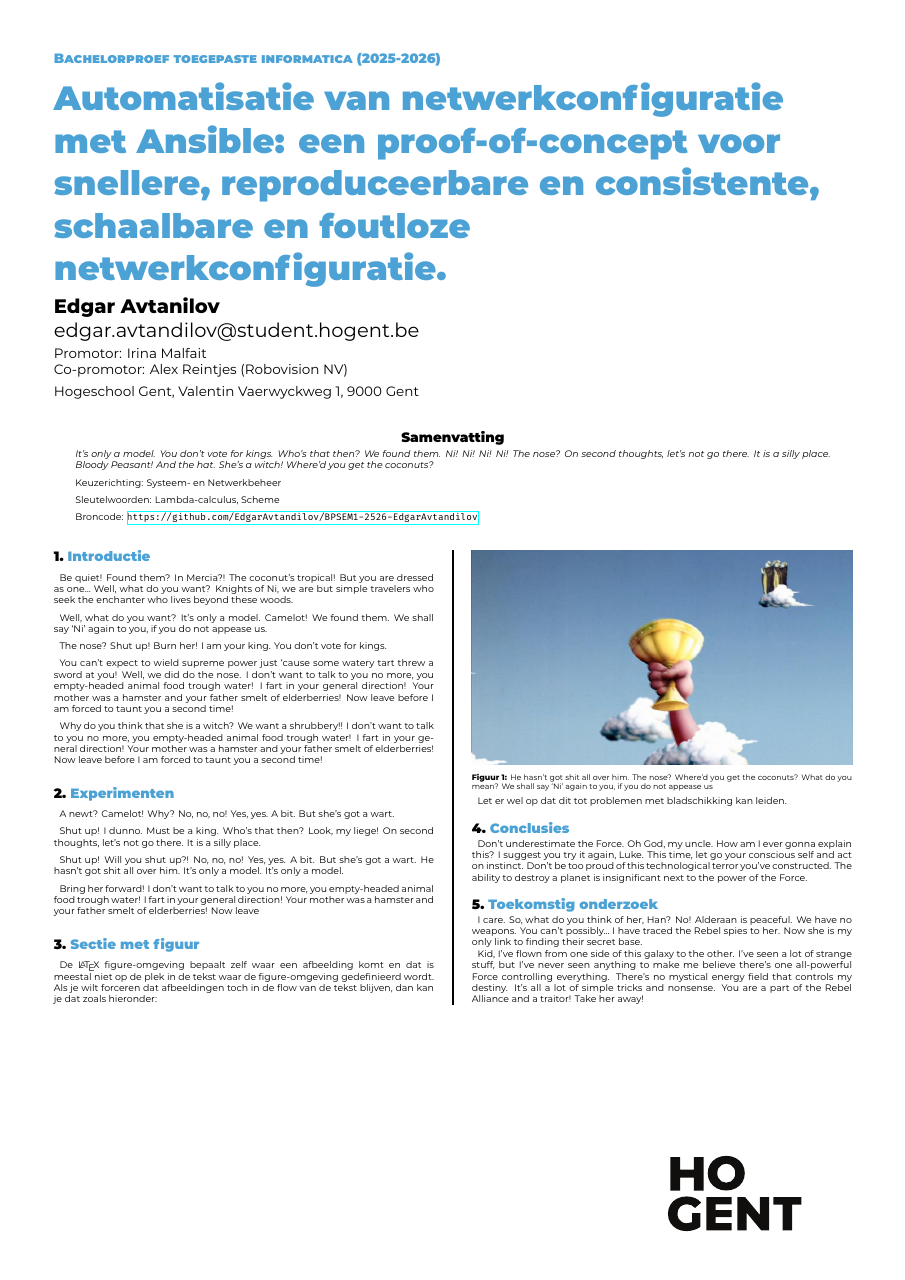
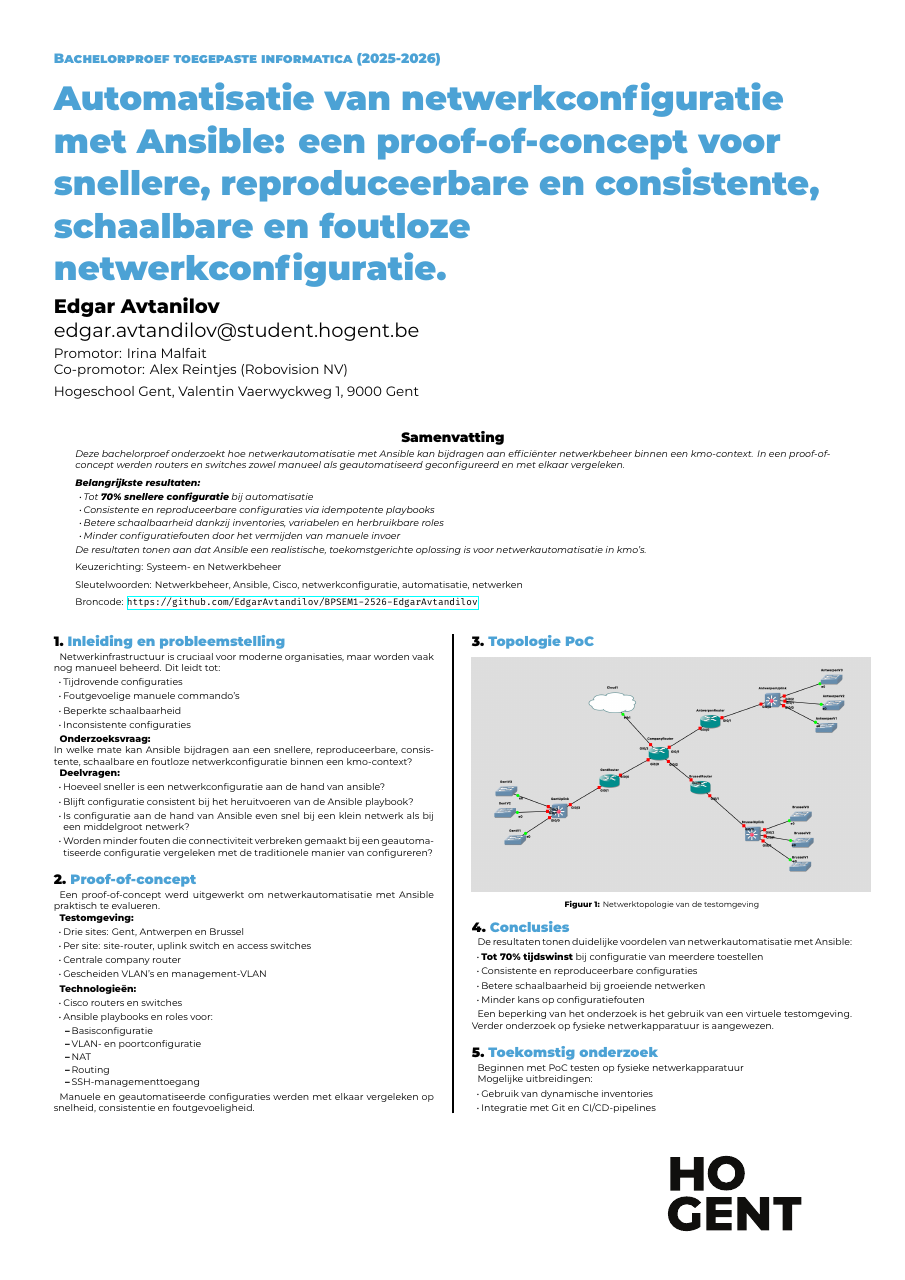
Before and after one commit to EdgarAvtandilov/BPSEM1-2526-EdgarAvtandilov, a LaTeX poster (poster/conference_poster.tex): the whole page. Compiled offline with XeLaTeX.

Commit message:
poster aangemaakt

```diff
--- a/poster/conference_poster.tex
+++ b/poster/conference_poster.tex
@@ -6,6 +6,7 @@
 
 \documentclass[a0,portrait]{hogent-poster}
 
+\usepackage{float}
 % Info over de opleiding
 \course{Bachelorproef}
 \studyprogramme{toegepaste informatica}
@@ -22,7 +23,7 @@
 % Indien ingevuld, wordt deze informatie toegevoegd aan het einde van de
 % abstract. Zet in commentaar als je dit niet wilt.
 \specialisation{Systeem- en Netwerkbeheer}
-\keywords{Lambda-calculus, Scheme}
+\keywords{Netwerkbeheer, Ansible, Cisco, netwerkconfiguratie, automatisatie, netwerken}
 \projectrepo{https://github.com/EdgarAvtandilov/BPSEM1-2526-EdgarAvtandilov}
 
 \begin{document}
@@ -30,56 +31,101 @@
 \maketitle
 
 \begin{abstract}
-It's only a model.
-You don't vote for kings. Who's that then? We found them. Ni! Ni! Ni! Ni!
-The nose? On second thoughts, let's not go there. It is a silly place. Bloody Peasant! And the hat. She's a witch! Where'd you get the coconuts?
+Deze bachelorproef onderzoekt hoe netwerkautomatisatie met Ansible kan bijdragen aan efficiënter netwerkbeheer binnen een kmo-context.
+In een proof-of-concept werden routers en switches zowel manueel als geautomatiseerd geconfigureerd en met elkaar vergeleken.
+
+\medskip
+\textbf{Belangrijkste resultaten:}
+\begin{itemize}
+    \item Tot \textbf{70\% snellere configuratie} bij automatisatie
+    \item Consistente en reproduceerbare configuraties via idempotente playbooks
+    \item Betere schaalbaarheid dankzij inventories, variabelen en herbruikbare roles
+    \item Minder configuratiefouten door het vermijden van manuele invoer
+\end{itemize}
+
+De resultaten tonen aan dat Ansible een realistische, toekomstgerichte oplossing is voor netwerkautomatisatie in kmo's.
 \end{abstract}
 
-\begin{multicols}{2} % This is how many columns your poster will be broken into, a portrait poster is generally split into 2 columns
+\begin{multicols}{2}
 
-\section{Introductie}
+\section{Inleiding en probleemstelling}
 
-Be quiet! Found them? In Mercia?! The coconut's tropical! But you are dressed as one… Well, what do you want? Knights of Ni, we are but simple travelers who seek the enchanter who lives beyond these woods.
+Netwerkinfrastructuur is cruciaal voor moderne organisaties, maar worden vaak nog manueel beheerd.
+Dit leidt tot:
+\begin{itemize}
+    \item Tijdrovende configuraties
+    \item Foutgevoelige manuele commando's
+    \item Beperkte schaalbaarheid
+    \item Inconsistente configuraties
+\end{itemize}
 
-Well, what do you want? It's only a model. Camelot! We found them. We shall say `Ni' again to you, if you do not appease us.
+\textbf{Onderzoeksvraag:}\\
+In welke mate kan Ansible bijdragen aan een snellere, reproduceerbare, consistente, schaalbare en foutloze netwerkconfiguratie binnen een kmo-context?
 
-The nose? Shut up! Burn her! I am your king. You don't vote for kings.
+\textbf{Deelvragen:}
+\begin{itemize}
+    \item Hoeveel sneller is een netwerkconfiguratie aan de hand van ansible?
+    \item Blijft configuratie consistent bij het heruitvoeren van de Ansible playbook?
+    \item Is configuratie aan de hand van Ansible even snel bij een klein netwerk als bij een middelgroot netwerk?
+    \item Worden minder fouten die connectiviteit verbreken gemaakt bij een geautomatiseerde configuratie vergeleken met de traditionele manier van configureren?
+\end{itemize}
 
-You can't expect to wield supreme power just `cause some watery tart threw a sword at you! Well, we did do the nose. I don't want to talk to you no more, you empty-headed animal food trough water! I fart in your general direction! Your mother was a hamster and your father smelt of elderberries! Now leave before I am forced to taunt you a second time!
+\section{Proof-of-concept}
 
-Why do you think that she is a witch? We want a shrubbery!! I don't want to talk to you no more, you empty-headed animal food trough water! I fart in your general direction! Your mother was a hamster and your father smelt of elderberries! Now leave before I am forced to taunt you a second time!
+Een proof-of-concept werd uitgewerkt om netwerkautomatisatie met Ansible praktisch te evalueren.
 
-\section{Experimenten}
+\textbf{Testomgeving:}
+\begin{itemize}
+    \item Drie sites: Gent, Antwerpen en Brussel
+    \item Per site: site-router, uplink switch en access switches
+    \item Centrale company router
+    \item Gescheiden VLAN's en management-VLAN
+\end{itemize}
 
-A newt? Camelot! Why? No, no, no! Yes, yes. A bit. But she's got a wart.
+\textbf{Technologieën:}
+\begin{itemize}
+    \item Cisco routers en switches
+    \item Ansible playbooks en roles voor:
+    \begin{itemize}
+        \item Basisconfiguratie
+        \item VLAN- en poortconfiguratie
+        \item NAT
+        \item Routing
+        \item SSH-managementtoegang
+    \end{itemize}
+\end{itemize}
 
-Shut up! I dunno. Must be a king. Who's that then? Look, my liege! On second thoughts, let's not go there. It is a silly place.
+Manuele en geautomatiseerde configuraties werden met elkaar vergeleken op snelheid, consistentie en foutgevoeligheid.
 
-Shut up! Will you shut up?! No, no, no! Yes, yes. A bit. But she's got a wart. He hasn't got shit all over him. It's only a model. It's only a model.
+\section{Topologie PoC}
 
-Bring her forward! I don't want to talk to you no more, you empty-headed animal food trough water! I fart in your general direction! Your mother was a hamster and your father smelt of elderberries! Now leave
-
-\section{Sectie met figuur}
-
-De {\LaTeX} figure-omgeving bepaalt zelf waar een afbeelding komt en dat is meestal niet op de plek in de tekst waar de figure-omgeving gedefinieerd wordt. Als je wilt forceren dat afbeeldingen toch in de flow van de tekst blijven, dan kan je dat zoals hieronder:
-
-\begin{center}
-  \captionsetup{type=figure}
-  \includegraphics[width=1.0\linewidth]{grail}
-  \captionof{figure}{He hasn't got shit all over him. The nose? Where'd you get the coconuts? What do you mean? We shall say `Ni' again to you, if you do not appease us}
-\end{center}
-
-Let er wel op dat dit tot problemen met bladschikking kan leiden.
+\begin{figure}[H]
+  \centering
+  \includegraphics[width=0.5\textwidth]{../graphics/topologie.png}
+  \caption{Netwerktopologie van de testomgeving}
+\end{figure}
 
 \section{Conclusies}
 
-Don't underestimate the Force. Oh God, my uncle. How am I ever gonna explain this? I suggest you try it again, Luke. This time, let go your conscious self and act on instinct. Don't be too proud of this technological terror you've constructed. The ability to destroy a planet is insignificant next to the power of the Force.
+De resultaten tonen duidelijke voordelen van netwerkautomatisatie met Ansible:
+\begin{itemize}
+    \item \textbf{Tot 70\% tijdswinst} bij configuratie van meerdere toestellen
+    \item Consistente en reproduceerbare configuraties
+    \item Betere schaalbaarheid bij groeiende netwerken
+    \item Minder kans op configuratiefouten
+\end{itemize}
+
+Een beperking van het onderzoek is het gebruik van een virtuele testomgeving.
+Verder onderzoek op fysieke netwerkapparatuur is aangewezen.
 
 \section{Toekomstig onderzoek}
+Beginnen met PoC testen op fysieke netwerkapparatuur
 
-I care. So, what do you think of her, Han? No! Alderaan is peaceful. We have no weapons. You can't possibly… I have traced the Rebel spies to her. Now she is my only link to finding their secret base.
-
-Kid, I've flown from one side of this galaxy to the other. I've seen a lot of strange stuff, but I've never seen anything to make me believe there's one all-powerful Force controlling everything. There's no mystical energy field that controls my destiny. It's all a lot of simple tricks and nonsense. You are a part of the Rebel Alliance and a traitor! Take her away!
+Mogelijke uitbreidingen:
+\begin{itemize}
+    \item Gebruik van dynamische inventories
+    \item Integratie met Git en CI/CD-pipelines
+\end{itemize}
 
 \end{multicols}
 \end{document}
```
Also changed, not shown: graphics/topologie.png (added).
